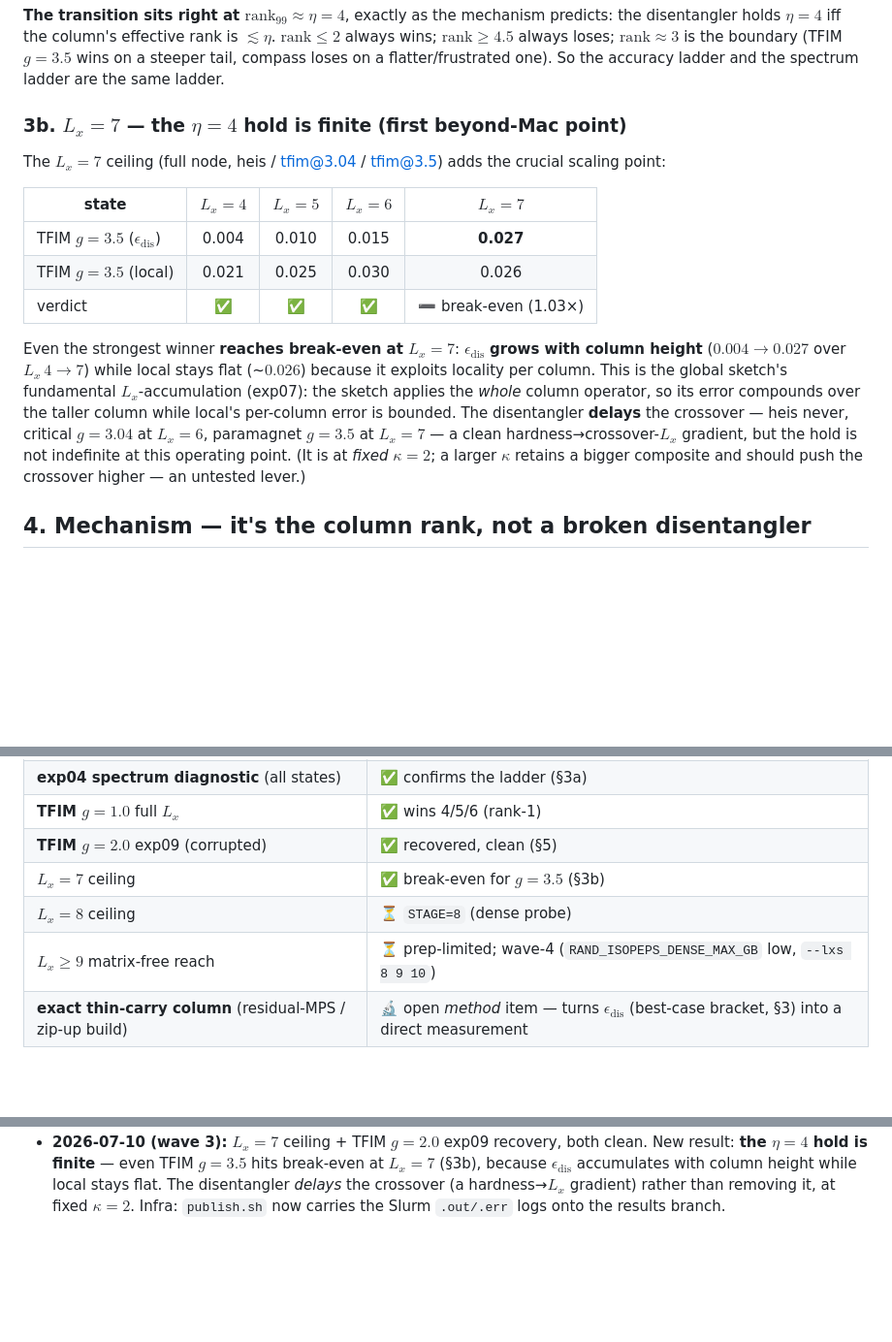
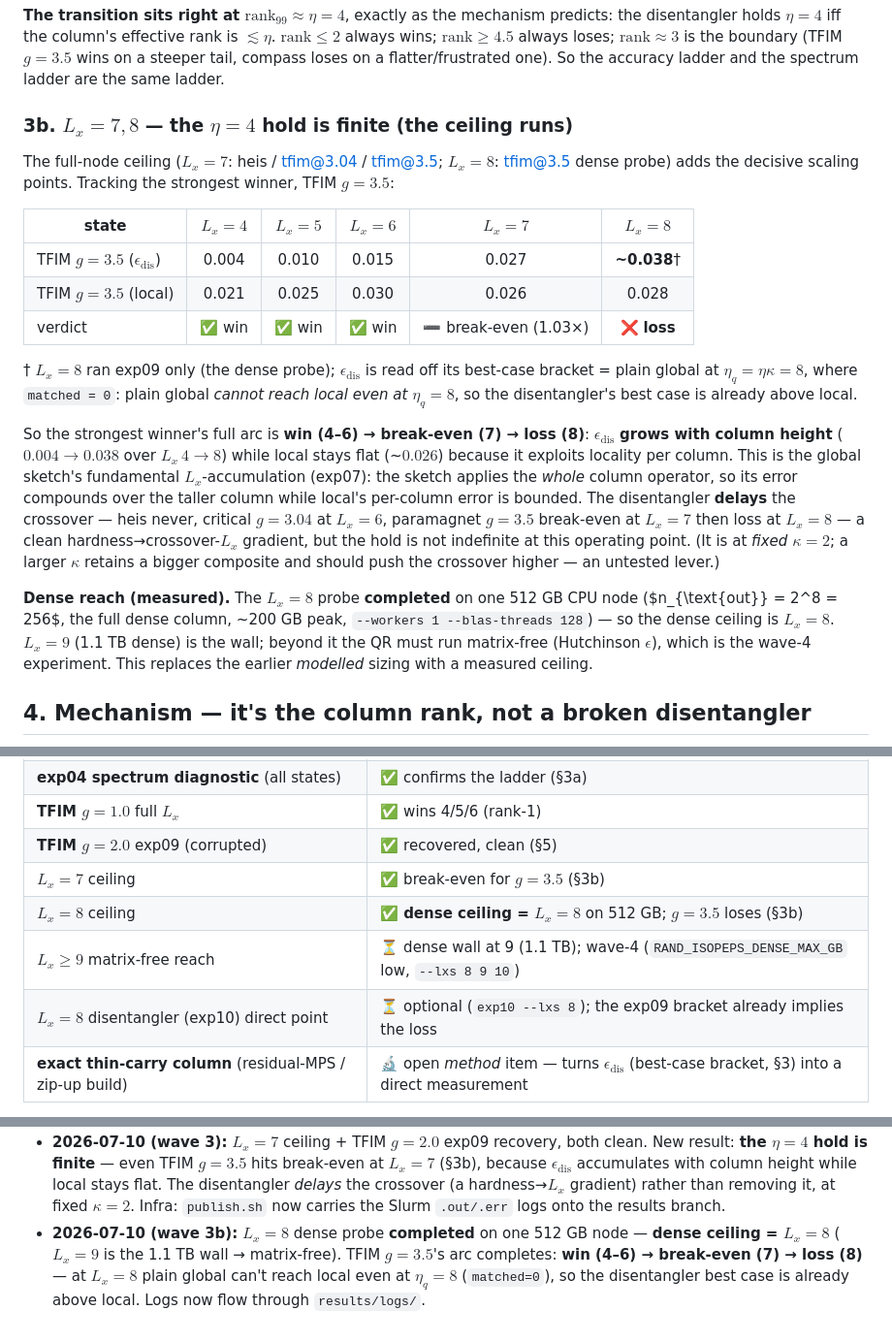
Before and after one commit to aniket-desh/randomized-isopeps, a Markdown page: reports/hamiltonian_survey_report.md, 3 parts joined by grey strips. Shown at 97% size. Drawn GitHub-style; blank space fills up the shorter version.

Commit message:
survey wave 3b: Lx=8 dense probe -> dense ceiling = Lx=8; g=3.5 loses
STAGE=8 completed on one 512 GB node (n_out=2^8=256, ~200 GB peak, no
OOM/timeout): the dense ceiling is Lx=8, Lx=9 (1.1 TB) is the wall.
TFIM g=3.5's arc completes win(4-6) -> break-even(7) -> loss(8): at Lx=8
plain global can't reach local even at eta_q=8 (matched=0), so the
disentangler best case (=plain@eta_q=8) is already above local. eps_dis
grows 0.004->0.038 over Lx 4-8 while local stays flat (~0.026). Report
§3b extended with the Lx=8 column + measured dense reach; §6, changelog.

Co-Authored-By: Claude Opus 4.8 (1M context) <noreply@anthropic.com>

```diff
--- a/reports/hamiltonian_survey_report.md
+++ b/reports/hamiltonian_survey_report.md
@@ -111,24 +111,37 @@ $\mathrm{rank} \le 2$ always wins; $\mathrm{rank} \ge 4.5$ always loses; $\mathr
 the boundary (TFIM $g{=}3.5$ wins on a steeper tail, compass loses on a flatter/frustrated one). So
 the accuracy ladder and the spectrum ladder are the same ladder.
 
-### 3b. $L_x = 7$ — the $\eta = 4$ hold is finite (first beyond-Mac point)
+### 3b. $L_x = 7,8$ — the $\eta = 4$ hold is finite (the ceiling runs)
 
-The $L_x = 7$ ceiling (full node, heis / tfim@3.04 / tfim@3.5) adds the crucial scaling point:
+The full-node ceiling ($L_x = 7$: heis / tfim@3.04 / tfim@3.5; $L_x = 8$: tfim@3.5 dense probe) adds
+the decisive scaling points. Tracking the strongest winner, TFIM $g{=}3.5$:
 
-| state | $L_x{=}4$ | $L_x{=}5$ | $L_x{=}6$ | $L_x{=}7$ |
-|---|:---:|:---:|:---:|:---:|
-| TFIM $g{=}3.5$ ($\epsilon_{\mathrm{dis}}$) | 0.004 | 0.010 | 0.015 | **0.027** |
-| TFIM $g{=}3.5$ (local) | 0.021 | 0.025 | 0.030 | 0.026 |
-| verdict | ✅ | ✅ | ✅ | ➖ break-even (1.03×) |
+| state | $L_x{=}4$ | $L_x{=}5$ | $L_x{=}6$ | $L_x{=}7$ | $L_x{=}8$ |
+|---|:---:|:---:|:---:|:---:|:---:|
+| TFIM $g{=}3.5$ ($\epsilon_{\mathrm{dis}}$) | 0.004 | 0.010 | 0.015 | 0.027 | **~0.038**† |
+| TFIM $g{=}3.5$ (local) | 0.021 | 0.025 | 0.030 | 0.026 | 0.028 |
+| verdict | ✅ win | ✅ win | ✅ win | ➖ break-even (1.03×) | ❌ **loss** |
 
-Even the strongest winner **reaches break-even at $L_x = 7$**: $\epsilon_{\mathrm{dis}}$ **grows with
-column height** ($0.004 \to 0.027$ over $L_x\,4\!\to\!7$) while local stays flat (~$0.026$) because it
+† $L_x{=}8$ ran exp09 only (the dense probe); $\epsilon_{\mathrm{dis}}$ is read off its
+best-case bracket = plain global at $\eta_q = \eta\kappa = 8$, where `matched = 0`: plain global
+*cannot reach local even at $\eta_q = 8$*, so the disentangler's best case is already above local.
+
+So the strongest winner's full arc is **win (4–6) → break-even (7) → loss (8)**: $\epsilon_{\mathrm{dis}}$
+**grows with column height** ($0.004 \to 0.038$ over $L_x\,4\!\to\!8$) while local stays flat (~$0.026$)
+because it
 exploits locality per column. This is the global sketch's fundamental $L_x$-accumulation (exp07): the
 sketch applies the *whole* column operator, so its error compounds over the taller column while
 local's per-column error is bounded. The disentangler **delays** the crossover — heis never, critical
-$g{=}3.04$ at $L_x{=}6$, paramagnet $g{=}3.5$ at $L_x{=}7$ — a clean hardness→crossover-$L_x$ gradient,
-but the hold is not indefinite at this operating point. (It is at *fixed* $\kappa = 2$; a larger
-$\kappa$ retains a bigger composite and should push the crossover higher — an untested lever.)
+$g{=}3.04$ at $L_x{=}6$, paramagnet $g{=}3.5$ break-even at $L_x{=}7$ then loss at $L_x{=}8$ — a clean
+hardness→crossover-$L_x$ gradient, but the hold is not indefinite at this operating point. (It is at
+*fixed* $\kappa = 2$; a larger $\kappa$ retains a bigger composite and should push the crossover
+higher — an untested lever.)
+
+**Dense reach (measured).** The $L_x = 8$ probe **completed** on one 512 GB CPU node ($n_{\text{out}}
+= 2^8 = 256$, the full dense column, ~200 GB peak, `--workers 1 --blas-threads 128`) — so the dense
+ceiling is **$L_x = 8$**. $L_x = 9$ (1.1 TB dense) is the wall; beyond it the QR must run matrix-free
+(Hutchinson $\epsilon$), which is the wave-4 experiment. This replaces the earlier *modelled* sizing
+with a measured ceiling.
 
 ## 4. Mechanism — it's the column rank, not a broken disentangler
 
@@ -169,8 +182,9 @@ crossover as the other TFIM points.)
 | **TFIM $g{=}1.0$** full $L_x$ | ✅ wins 4/5/6 (rank-1) |
 | **TFIM $g{=}2.0$** exp09 (corrupted) | ✅ recovered, clean (§5) |
 | $L_x = 7$ ceiling | ✅ break-even for $g{=}3.5$ (§3b) |
-| $L_x = 8$ ceiling | ⏳ `STAGE=8` (dense probe) |
-| $L_x \ge 9$ matrix-free reach | ⏳ prep-limited; wave-4 (`RAND_ISOPEPS_DENSE_MAX_GB` low, `--lxs 8 9 10`) |
+| $L_x = 8$ ceiling | ✅ **dense ceiling = $L_x{=}8$** on 512 GB; $g{=}3.5$ loses (§3b) |
+| $L_x \ge 9$ matrix-free reach | ⏳ dense wall at 9 (1.1 TB); wave-4 (`RAND_ISOPEPS_DENSE_MAX_GB` low, `--lxs 8 9 10`) |
+| $L_x{=}8$ disentangler (exp10) direct point | ⏳ optional (`exp10 --lxs 8`); the exp09 bracket already implies the loss |
 | **exact thin-carry column** (residual-MPS / zip-up build) | 🔬 open *method* item — turns $\epsilon_{\mathrm{dis}}$ (best-case bracket, §3) into a direct measurement |
 
 **On the open method item:** every $\epsilon_{\mathrm{dis}}$ here is the *best-case* bracket endpoint
@@ -200,3 +214,8 @@ way as §3 — a direct, spectrum-side confirmation of the mechanism.
   $\epsilon_{\mathrm{dis}}$ accumulates with column height while local stays flat. The disentangler
   *delays* the crossover (a hardness→$L_x$ gradient) rather than removing it, at fixed $\kappa{=}2$.
   Infra: `publish.sh` now carries the Slurm `.out/.err` logs onto the results branch.
+- **2026-07-10 (wave 3b):** $L_x{=}8$ dense probe **completed** on one 512 GB node — **dense ceiling
+  = $L_x{=}8$** ($L_x{=}9$ is the 1.1 TB wall → matrix-free). TFIM $g{=}3.5$'s arc completes:
+  **win (4–6) → break-even (7) → loss (8)** — at $L_x{=}8$ plain global can't reach local even at
+  $\eta_q{=}8$ (`matched=0`), so the disentangler best case is already above local. Logs now flow
+  through `results/logs/`.
```
Also changed, not shown: reports/figures/column_sketch/hamsurvey-cost.png, reports/figures/column_sketch/hamsurvey-spectrum.png, 3 other files.
